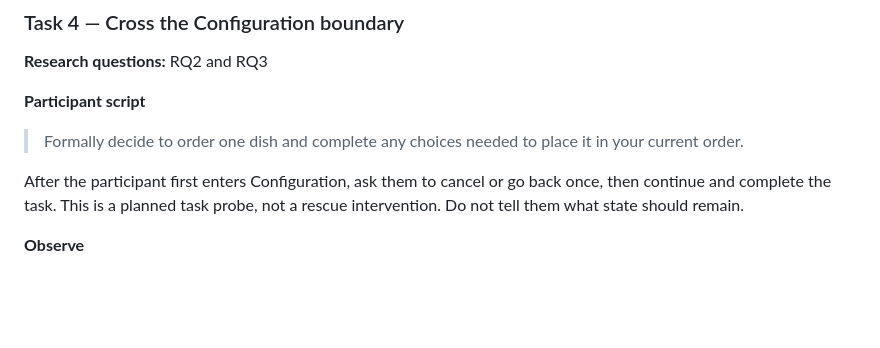
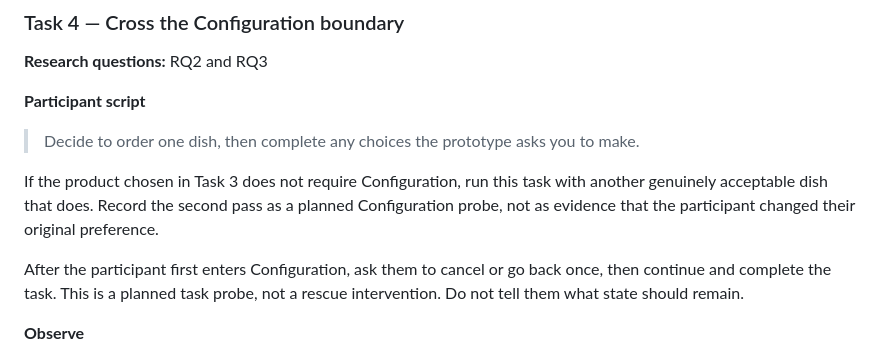
Before and after one commit to a20030824/menu-lens, a Markdown page: docs/evaluation-plan.md, the part around the change. Drawn GitHub-style; blank space fills up the shorter version.

Commit message:
docs: tighten configuration task probe

```diff
--- a/docs/evaluation-plan.md
+++ b/docs/evaluation-plan.md
@@ -332,7 +332,9 @@ Do not require use of the comparison surface. Whether the participant finds or a
 
 **Participant script**
 
-> Formally decide to order one dish and complete any choices needed to place it in your current order.
+> Decide to order one dish, then complete any choices the prototype asks you to make.
+
+If the product chosen in Task 3 does not require Configuration, run this task with another genuinely acceptable dish that does. Record the second pass as a planned Configuration probe, not as evidence that the participant changed their original preference.
 
 After the participant first enters Configuration, ask them to cancel or go back once, then continue and complete the task. This is a planned task probe, not a rescue intervention. Do not tell them what state should remain.
 
```
